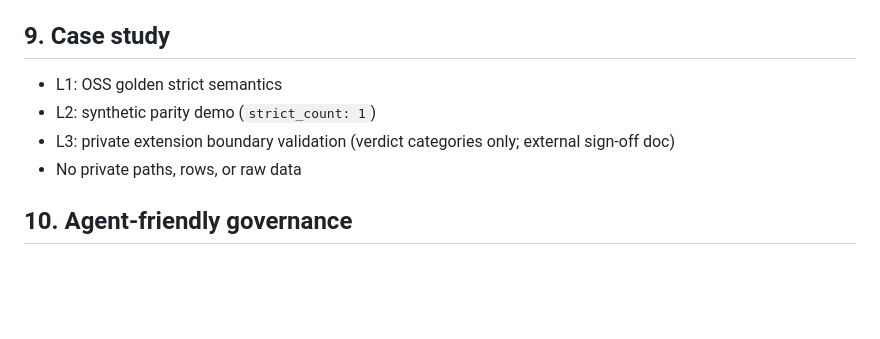
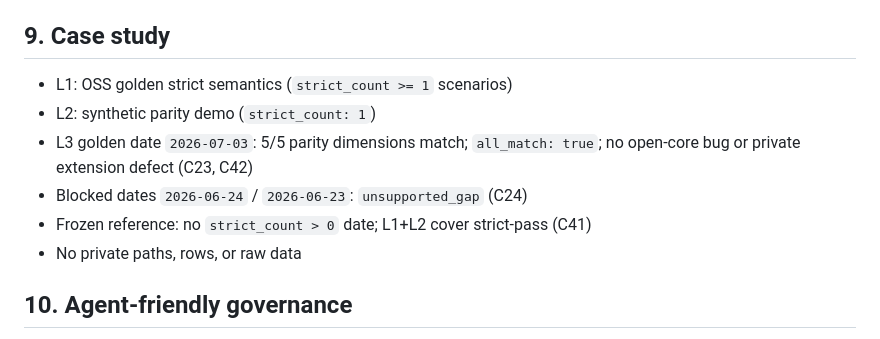
Before and after one commit to Cavaradossi/indiciumforge, a Markdown page: docs/paper/OUTLINE.md, the part around the change. Rendered like a GitHub page; blank space fills up the shorter version.

```diff
--- a/docs/paper/OUTLINE.md
+++ b/docs/paper/OUTLINE.md
@@ -97,9 +97,11 @@
 
 ## 9. Case study
 
-- L1: OSS golden strict semantics
+- L1: OSS golden strict semantics (`strict_count >= 1` scenarios)
 - L2: synthetic parity demo (`strict_count: 1`)
-- L3: private extension boundary validation (verdict categories only; external sign-off doc)
+- L3 golden date `2026-07-03`: 5/5 parity dimensions match; `all_match: true`; no open-core bug or private extension defect (C23, C42)
+- Blocked dates `2026-06-24` / `2026-06-23`: `unsupported_gap` (C24)
+- Frozen reference: no `strict_count > 0` date; L1+L2 cover strict-pass (C41)
 - No private paths, rows, or raw data
 
 ## 10. Agent-friendly governance
```
Also changed, not shown: docs/paper/CLAIMS_REGISTER.md (+5 -2 lines), docs/paper/INDICIUMFORGE_ARXIV_DRAFT.md (+22 -5 lines).
